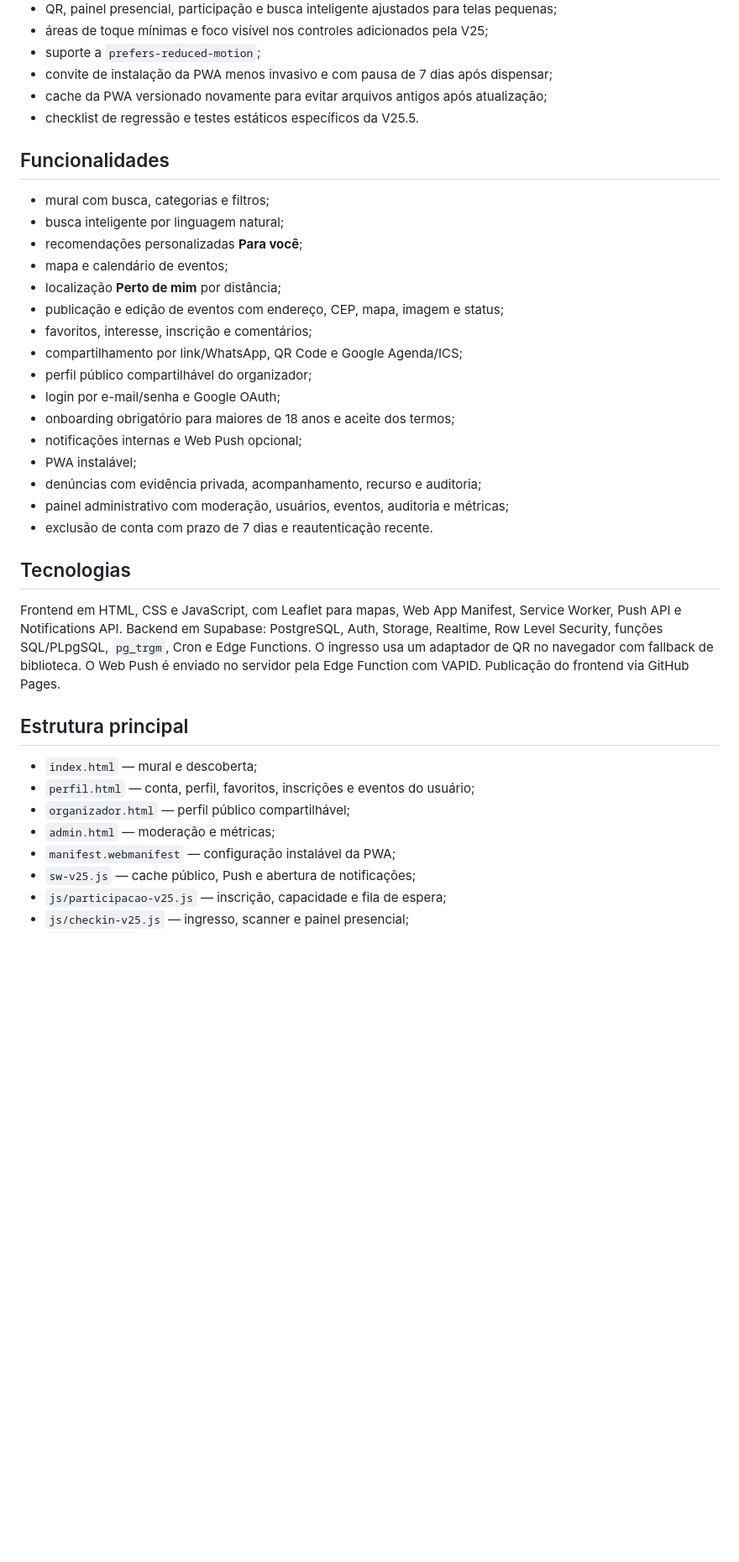
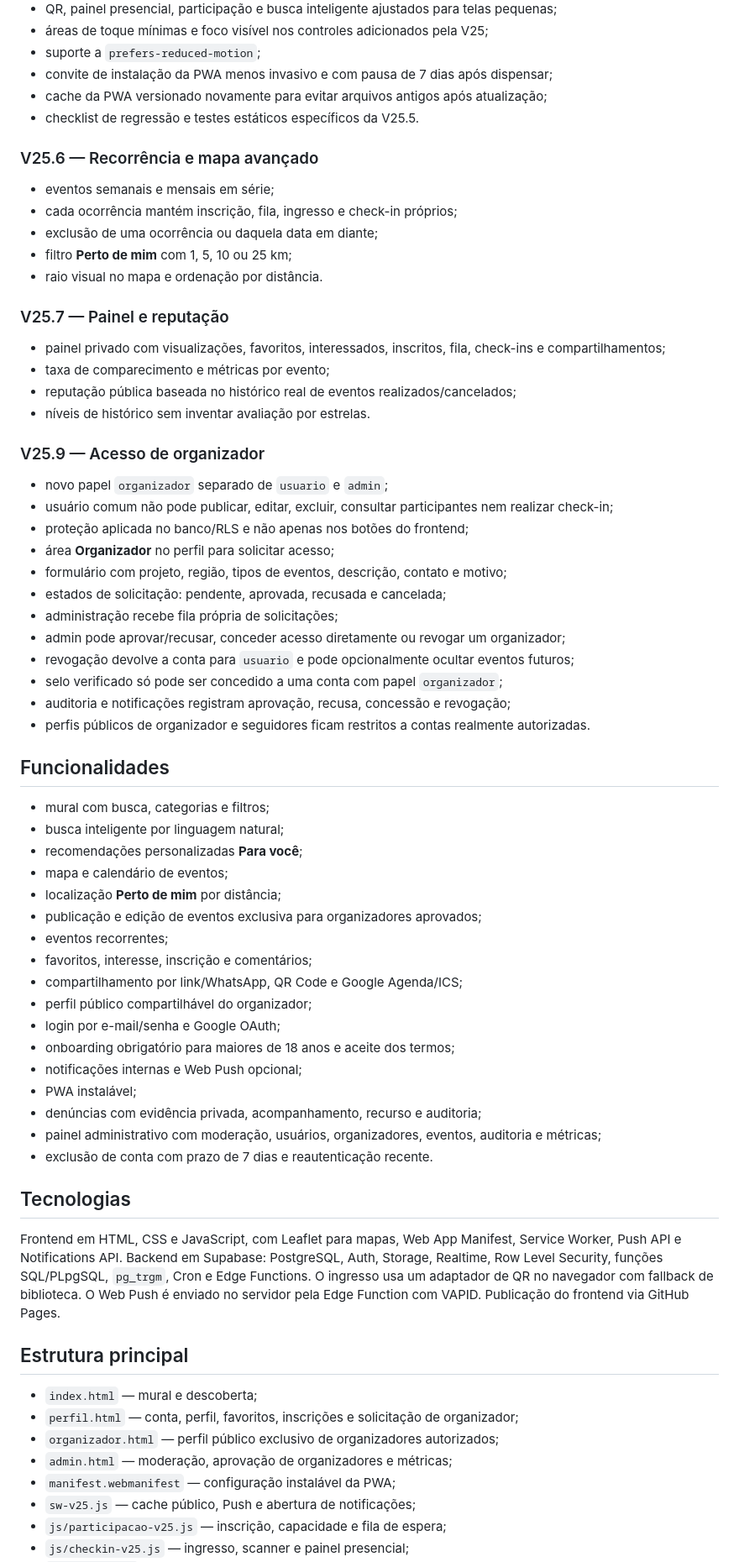
Before and after one commit to Mendell1/site-role, a Markdown page: README.md, the part around one of its changes. Shown at 84% size. Rendered like a GitHub page; blank space fills up the shorter version.

Commit message:
docs: document organizer role and approval flow

```diff
--- a/README.md
+++ b/README.md
@@ -80,6 +91,36 @@ O sistema transforma a frase em filtros estruturados antes de consultar e ordena
 - cache da PWA versionado novamente para evitar arquivos antigos após atualização;
 - checklist de regressão e testes estáticos específicos da V25.5.
 
+### V25.6 — Recorrência e mapa avançado
+
+- eventos semanais e mensais em série;
+- cada ocorrência mantém inscrição, fila, ingresso e check-in próprios;
+- exclusão de uma ocorrência ou daquela data em diante;
+- filtro **Perto de mim** com 1, 5, 10 ou 25 km;
+- raio visual no mapa e ordenação por distância.
+
+### V25.7 — Painel e reputação
+
+- painel privado com visualizações, favoritos, interessados, inscritos, fila, check-ins e compartilhamentos;
+- taxa de comparecimento e métricas por evento;
+- reputação pública baseada no histórico real de eventos realizados/cancelados;
+- níveis de histórico sem inventar avaliação por estrelas.
+
+### V25.9 — Acesso de organizador
+
+- novo papel `organizador` separado de `usuario` e `admin`;
+- usuário comum não pode publicar, editar, excluir, consultar participantes nem realizar check-in;
+- proteção aplicada no banco/RLS e não apenas nos botões do frontend;
+- área **Organizador** no perfil para solicitar acesso;
+- formulário com projeto, região, tipos de eventos, descrição, contato e motivo;
+- estados de solicitação: pendente, aprovada, recusada e cancelada;
+- administração recebe fila própria de solicitações;
+- admin pode aprovar/recusar, conceder acesso diretamente ou revogar um organizador;
+- revogação devolve a conta para `usuario` e pode opcionalmente ocultar eventos futuros;
+- selo verificado só pode ser concedido a uma conta com papel `organizador`;
+- auditoria e notificações registram aprovação, recusa, concessão e revogação;
+- perfis públicos de organizador e seguidores ficam restritos a contas realmente autorizadas.
+
 ## Funcionalidades
 
 - mural com busca, categorias e filtros;
@@ -87,7 +128,8 @@ O sistema transforma a frase em filtros estruturados antes de consultar e ordena
 - recomendações personalizadas **Para você**;
 - mapa e calendário de eventos;
 - localização **Perto de mim** por distância;
-- publicação e edição de eventos com endereço, CEP, mapa, imagem e status;
+- publicação e edição de eventos exclusiva para organizadores aprovados;
+- eventos recorrentes;
 - favoritos, interesse, inscrição e comentários;
 - compartilhamento por link/WhatsApp, QR Code e Google Agenda/ICS;
 - perfil público compartilhável do organizador;
@@ -96,7 +138,7 @@ O sistema transforma a frase em filtros estruturados antes de consultar e ordena
 - notificações internas e Web Push opcional;
 - PWA instalável;
 - denúncias com evidência privada, acompanhamento, recurso e auditoria;
-- painel administrativo com moderação, usuários, eventos, auditoria e métricas;
+- painel administrativo com moderação, usuários, organizadores, eventos, auditoria e métricas;
 - exclusão de conta com prazo de 7 dias e reautenticação recente.
 
 ## Tecnologias
@@ -106,9 +148,9 @@ Frontend em HTML, CSS e JavaScript, com Leaflet para mapas, Web App Manifest, Se
 ## Estrutura principal
 
 - `index.html` — mural e descoberta;
-- `perfil.html` — conta, perfil, favoritos, inscrições e eventos do usuário;
-- `organizador.html` — perfil público compartilhável;
-- `admin.html` — moderação e métricas;
+- `perfil.html` — conta, perfil, favoritos, inscrições e solicitação de organizador;
+- `organizador.html` — perfil público exclusivo de organizadores autorizados;
+- `admin.html` — moderação, aprovação de organizadores e métricas;
 - `manifest.webmanifest` — configuração instalável da PWA;
 - `sw-v25.js` — cache público, Push e abertura de notificações;
 - `js/participacao-v25.js` — inscrição, capacidade e fila de espera;
```
Also changed, not shown: other parts of README.md (+21 -4 lines).
